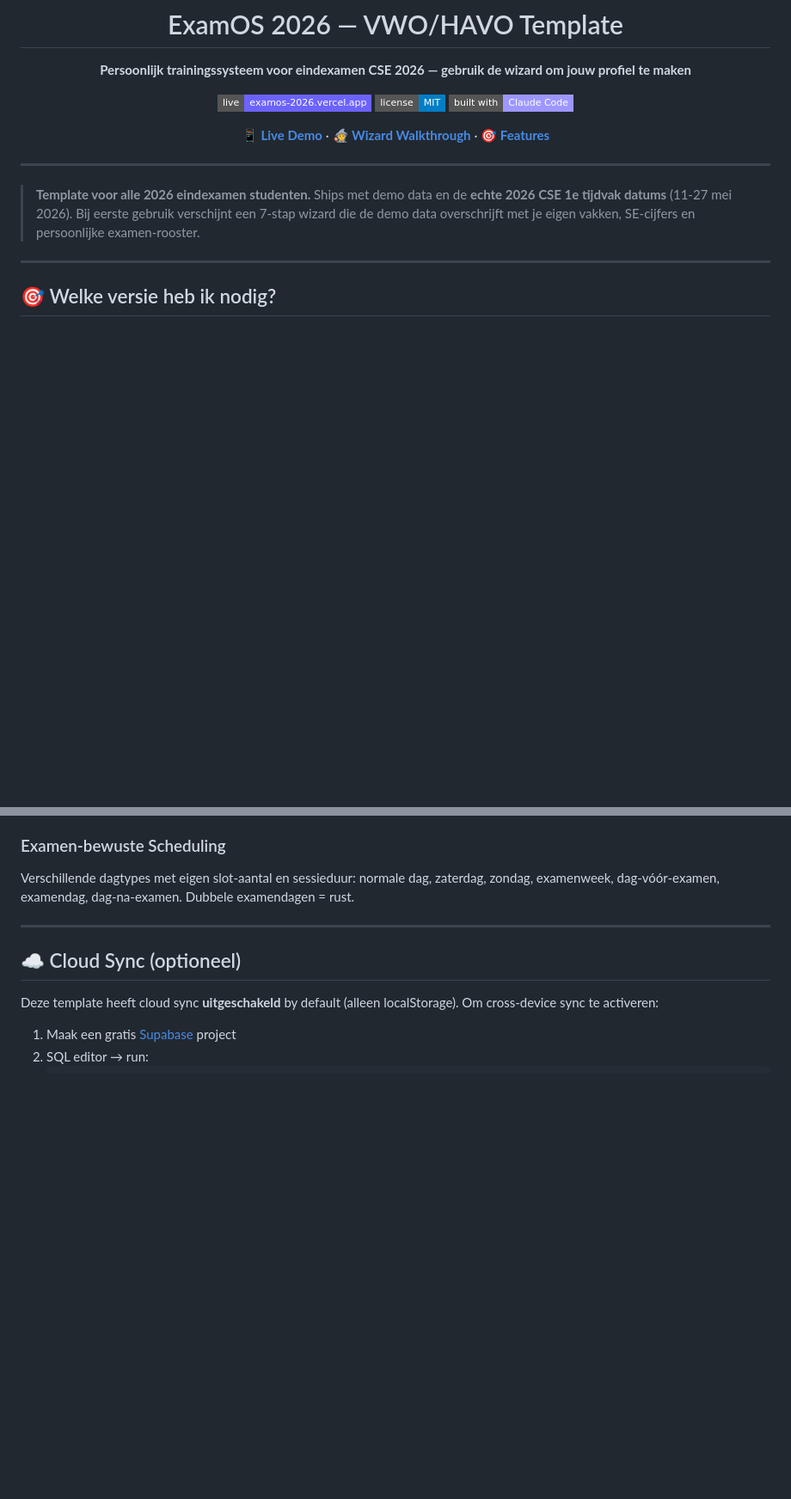
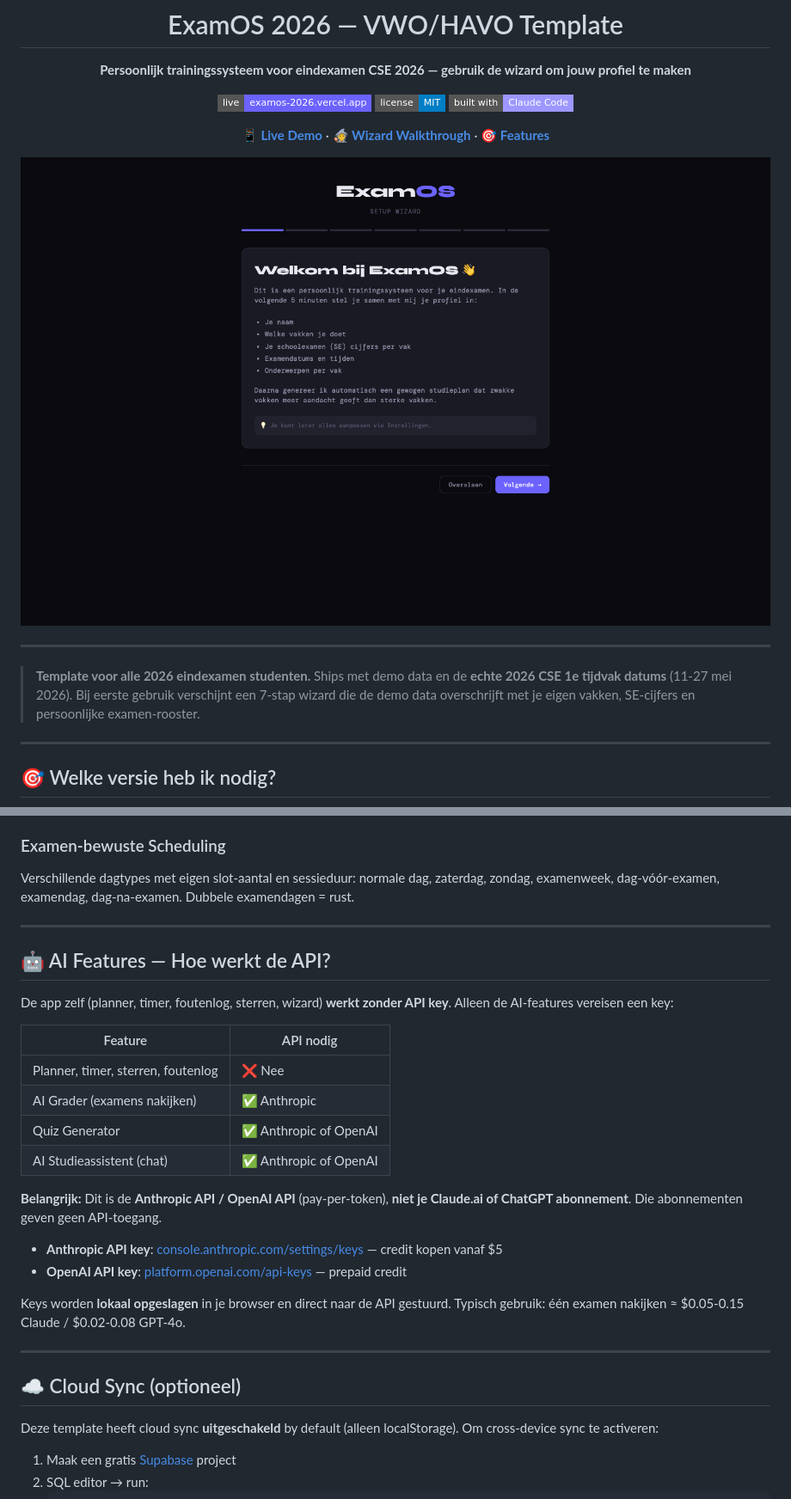
Before and after one commit to ColdDesertLab/ExamOS-2026, a Markdown page: README.md, 2 parts joined by grey strips. Shown at 86% size. GitHub-like rendering; pictures changed too: docs/screenshots/01-wizard-welcome.png (added); badges without logos; blank space fills up the shorter version.

Commit message:
Add screenshots + AI API key explainer to README
- 5 dark-mode screenshots: wizard welcome, SE grades step, Vandaag (demo),
  Planning (demo), Studie Verdeling (demo)
- All screenshots use demo data, no Jussi-specific content
- New section: "AI Features — Hoe werkt de API?" clarifies that the app
  works without any API key, only AI features need Anthropic/OpenAI keys
  (not Claude.ai/ChatGPT subscriptions)

Co-Authored-By: Claude Opus 4.6 (1M context) <noreply@anthropic.com>

```diff
--- a/README.md
+++ b/README.md
@@ -9,6 +9,8 @@
 [![Built with Claude](https://img.shields.io/badge/built%20with-Claude%20Code-9d97ff?style=flat-square)](https://claude.com/claude-code)
 
 **[📱 Live Demo](https://examos-2026.vercel.app)** · **[🧙 Wizard Walkthrough](#-setup-wizard)** · **[🎯 Features](#features)**
+
+![Setup Wizard](docs/screenshots/01-wizard-welcome.png)
 
 </div>
 
@@ -150,6 +164,26 @@ Open je app na een paar dagen niet? Bij de volgende start detecteert ExamOS verl
 
 ### Examen-bewuste Scheduling
 Verschillende dagtypes met eigen slot-aantal en sessieduur: normale dag, zaterdag, zondag, examenweek, dag-vóór-examen, examendag, dag-na-examen. Dubbele examendagen = rust.
+
+---
+
+## 🤖 AI Features — Hoe werkt de API?
+
+De app zelf (planner, timer, foutenlog, sterren, wizard) **werkt zonder API key**. Alleen de AI-features vereisen een key:
+
+| Feature | API nodig |
+|---------|-----------|
+| Planner, timer, sterren, foutenlog | ❌ Nee |
+| AI Grader (examens nakijken) | ✅ Anthropic |
+| Quiz Generator | ✅ Anthropic of OpenAI |
+| AI Studieassistent (chat) | ✅ Anthropic of OpenAI |
+
+**Belangrijk:** Dit is de **Anthropic API / OpenAI API** (pay-per-token), **niet je Claude.ai of ChatGPT abonnement**. Die abonnementen geven geen API-toegang.
+
+- **Anthropic API key**: [console.anthropic.com/settings/keys](https://console.anthropic.com/settings/keys) — credit kopen vanaf $5
+- **OpenAI API key**: [platform.openai.com/api-keys](https://platform.openai.com/api-keys) — prepaid credit
+
+Keys worden **lokaal opgeslagen** in je browser en direct naar de API gestuurd. Typisch gebruik: één examen nakijken ≈ $0.05-0.15 Claude / $0.02-0.08 GPT-4o.
 
 ---
 
```
Also changed, not shown: other parts of README.md (+12 -0 lines), docs/screenshots/02-wizard-grades.png (added), docs/screenshots/03-vandaag-demo.png (added), docs/screenshots/04-planning-demo.png (added), docs/screenshots/05-budget-demo.png (added).
